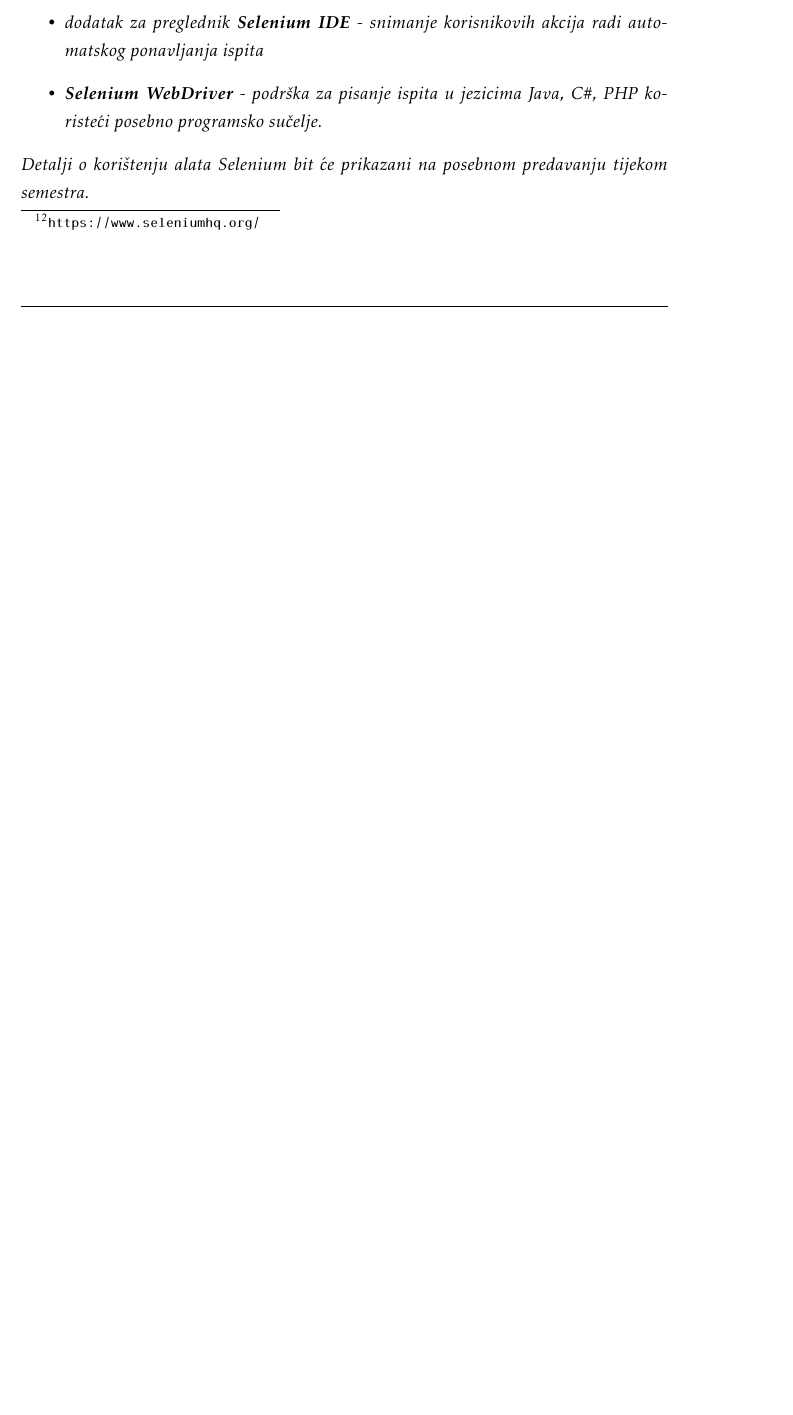
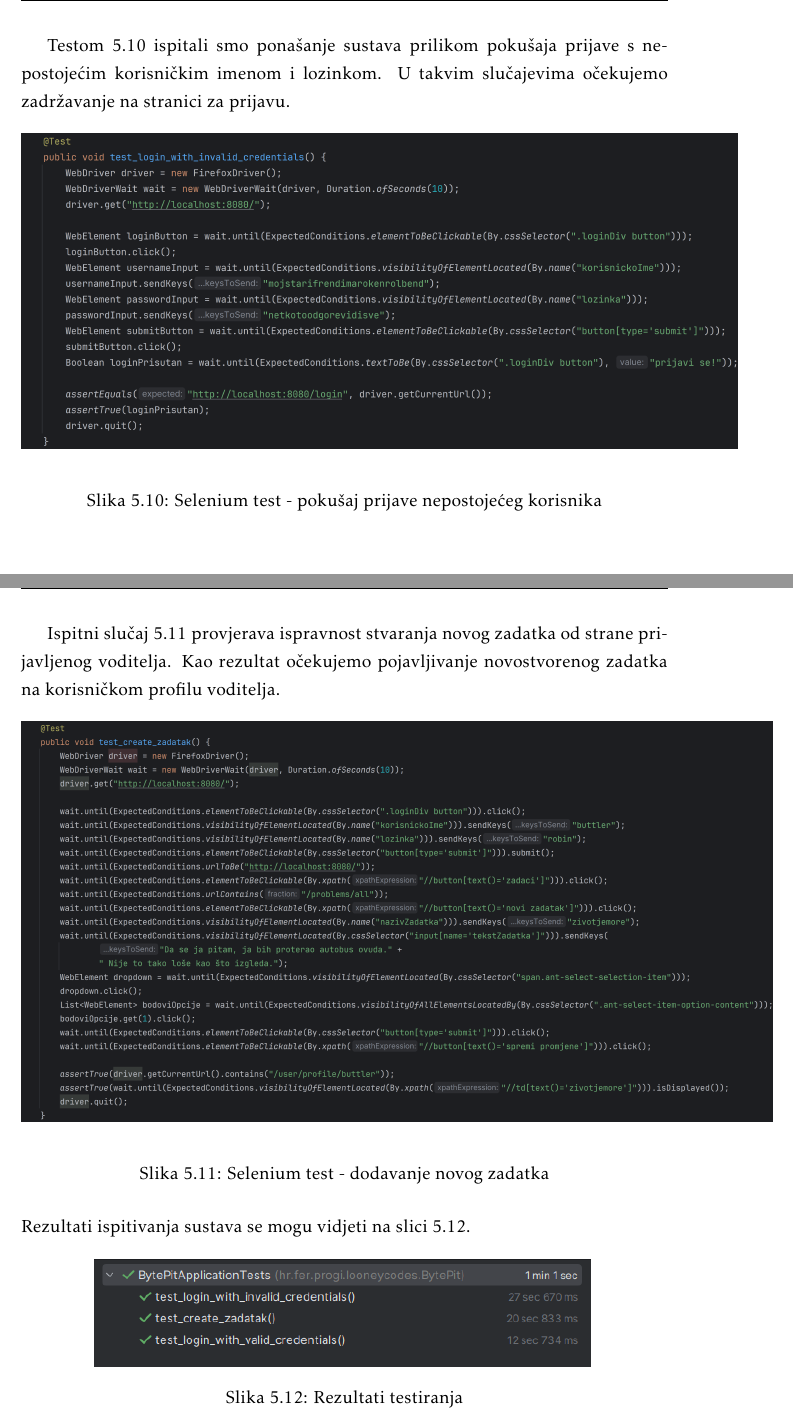
Before and after one commit to mh53837/Looney-Codes, a LaTeX document (Dokumentacija/PROGI_ProjektnaDokumentacija.tex, which reads Dokumentacija/Implementacija.tex): part of page 49 of 57 before the commit and two parts of pages 50 and 51 of 60 after it, the two joined at a grey line, cut at the place of the change, the shorter picture padded with empty space. Compiled offline with pdfLaTeX.

Commit message:
dodano ispitivanje sustava

```diff
--- a/Dokumentacija/Implementacija.tex
+++ b/Dokumentacija/Implementacija.tex
@@ -103,4 +103,3 @@ Posljednjom testirajućom metodom \ref{fig:test7} ispitujemo funkcionalnost meto
 
 \subsection{Ispitivanje sustava}
 
-\textit{Potrebno je provesti i opisati ispitivanje sustava koristeći radni okvir Selenium\footnote{\url{https://www.seleniumhq.org/}}. Razraditi \textbf{minimalno 4 ispitna slučaja} u kojima će se ispitati redovni slučajevi, rubni uvjeti te poziv funkcionalnosti koja nije implementirana/izaziva pogrešku kako bi se vidjelo na koji način sustav reagira kada nešto nije u potpunosti ostvareno. Ispitni slučaj se treba sastojati od ulaza (npr. korisničko ime i lozinka), očekivanog izlaza ili rezultata, koraka ispitivanja i dobivenog izlaza ili rezultata.\\ }
@@ -110,4 +107,0 @@ Posljednjom testirajućom metodom \ref{fig:test7} ispitujemo funkcionalnost meto
-	\item \textit{dodatak za preglednik \textbf{Selenium IDE} - snimanje korisnikovih akcija radi automatskog ponavljanja ispita	}
-	\item \textit{\textbf{Selenium WebDriver} - podrška za pisanje ispita u jezicima Java, C\#, PHP koristeći posebno programsko sučelje.}
-\end{itemize}
-\textit{Detalji o korištenju alata Selenium bit će prikazani na posebnom predavanju tijekom semestra.}
@@ -114,5 +117,43 @@ Posljednjom testirajućom metodom \ref{fig:test7} ispitujemo funkcionalnost meto
+	\label{fig:selenium1}
+\end{figure}
+
+Testom \ref{fig:selenium2} ispitali smo ponašanje sustava prilikom pokušaja prijave s nepostojećim korisničkim imenom i lozinkom. U takvim slučajevima očekujemo zadržavanje na stranici za prijavu.
+
+\begin{figure}[H]
+	\includegraphics[scale=0.16]{slike/selenium_test2.png}
+	\centering
+	\caption{Selenium test - pokušaj prijave nepostojećeg korisnika}
+	\label{fig:selenium2}
+\end{figure}
+\pagebreak
+Ispitni slučaj \ref{fig:selenium3} provjerava ispravnost stvaranja novog zadatka od strane prijavljenog voditelja. Kao rezultat očekujemo pojavljivanje novostvorenog zadatka na korisničkom profilu voditelja.
+
+\begin{figure}[H]
+	\includegraphics[scale=0.14]{slike/selenium_test3.png}
+	\centering
+	\caption{Selenium test - dodavanje novog zadatka}
+	\label{fig:selenium3}
+\end{figure}
+
+\noindent Rezultati ispitivanja sustava se mogu vidjeti na slici \ref{fig:selenium_rezultati}.
+
+\begin{figure}[H]
+	\includegraphics[scale=0.8]{slike/selenium_reultati.png}
+	\centering
+	\caption{Rezultati testiranja}
+	\label{fig:selenium_rezultati}
+\end{figure}
+
+
+%\textit{Izradu ispitnih slučajeva pomoću radnog okvira Selenium moguće je provesti pomoću jednog od sljedeća dva alata:}
+%\begin{itemize}
+%	\item \textit{dodatak za preglednik \textbf{Selenium IDE} - snimanje korisnikovih akcija radi automatskog ponavljanja ispita	}
+%	\item \textit{\textbf{Selenium WebDriver} - podrška za pisanje ispita u jezicima Java, C\#, PHP koristeći posebno programsko sučelje.}
+%\end{itemize}
+%\textit{Detalji o korištenju alata Selenium bit će prikazani na posebnom predavanju tijekom semestra.}
 
 \eject
+
 
 
 \section{Dijagram razmještaja}
```
Also changed, not shown: Dokumentacija/slike/selenium_reultati.png (added), Dokumentacija/slike/selenium_test1.png (added), Dokumentacija/slike/selenium_test2.png (added), Dokumentacija/slike/selenium_test3.png (added), Dokumentacija/Implementacija.tex (12 more changed lines).
